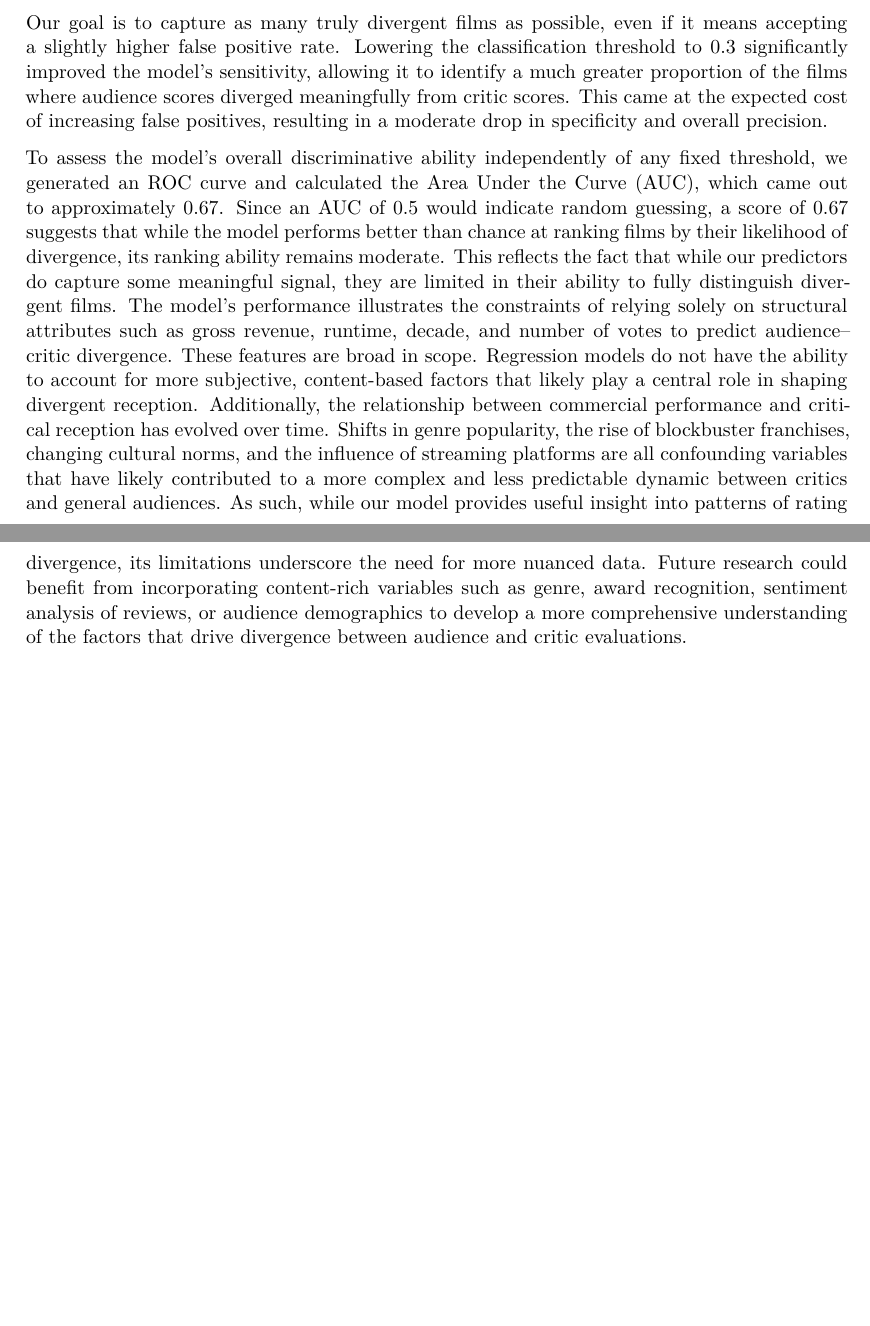
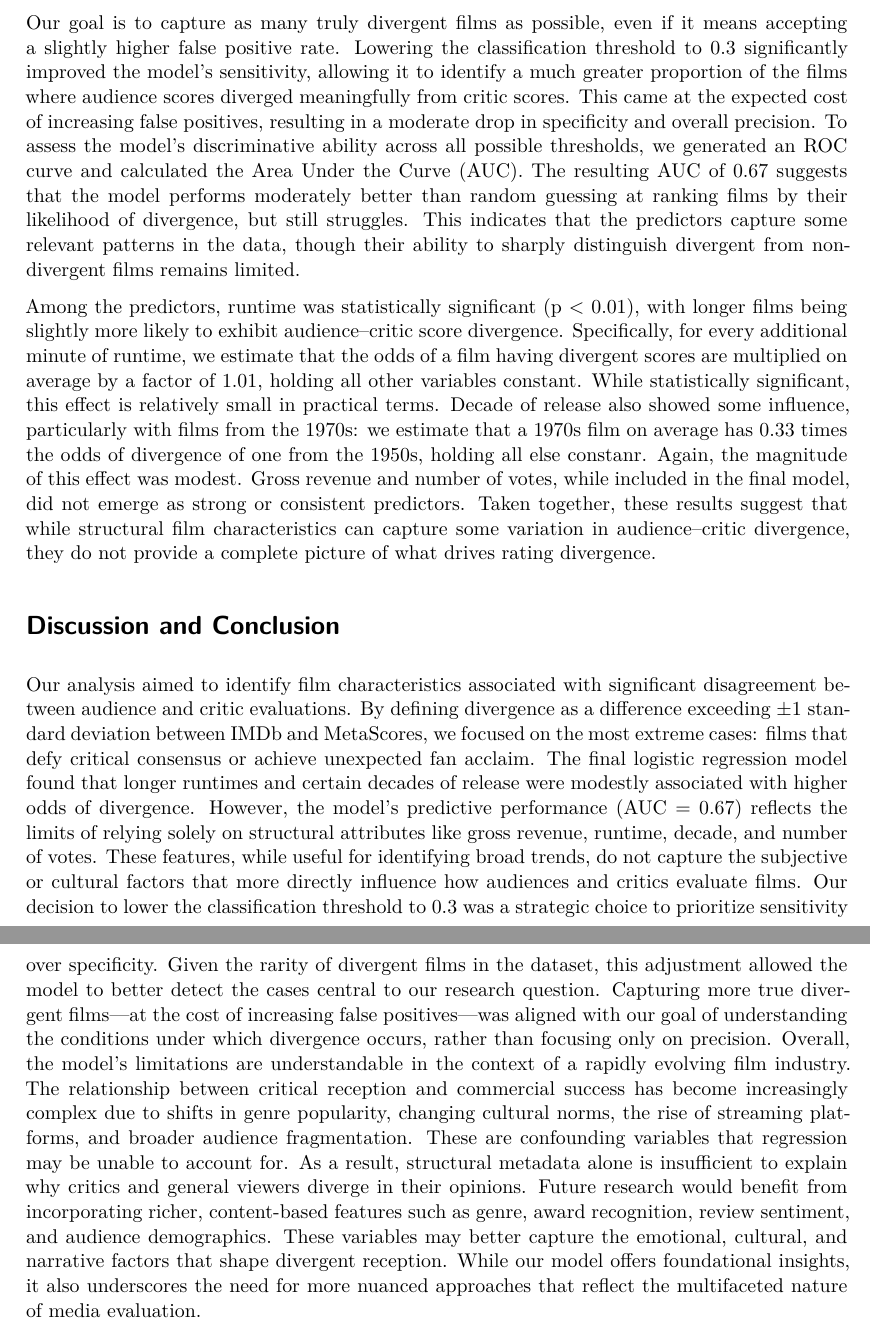
Before and after one commit to sta210-sp25/project-statpadders, a Quarto document (written-report.qmd): two parts of pages 7 and 8 of 14, joined at a grey line, cut so that both start at the same text, the shorter picture padded with empty space. Rendered offline with R 4.5, knitr and Pandoc in place of Quarto, then LaTeX, with nearby package versions; some code elsewhere in the file could not run offline.

Commit message:
fixed conclusion

```diff
--- a/written-report.qmd
+++ b/written-report.qmd
@@ -289,8 +292,12 @@ classification_metrics
 
 In evaluating model performance, we considered whether to prioritize sensitivity or specificity. Sensitivity (52.6%) measures the model’s ability to correctly identify films where audience scores diverge significantly from critic scores — the rare but important “fan-favorite” or “controversial” cases. Specificity (66.1%) measures the ability to correctly classify typical films with no major divergence. Given that our research question focuses on understanding what factors drive major rating divergence, prioritizing sensitivity is more appropriate. Missing a fan-favorite or controversial film (a false negative) would be more detrimental to the purpose of our study than incorrectly flagging a typical film (a false positive).
 
-Our goal is to capture as many truly divergent films as possible, even if it means accepting a slightly higher false positive rate. Lowering the classification threshold to 0.3 significantly improved the model’s sensitivity, allowing it to identify a much greater proportion of the films where audience scores diverged meaningfully from critic scores. This came at the expected cost of increasing false positives, resulting in a moderate drop in specificity and overall precision.
+Our goal is to capture as many truly divergent films as possible, even if it means accepting a slightly higher false positive rate. Lowering the classification threshold to 0.3 significantly improved the model’s sensitivity, allowing it to identify a much greater proportion of the films where audience scores diverged meaningfully from critic scores. This came at the expected cost of increasing false positives, resulting in a moderate drop in specificity and overall precision. To assess the model’s discriminative ability across all possible thresholds, we generated an ROC curve and calculated the Area Under the Curve (AUC). The resulting AUC of 0.67 suggests that the model performs moderately better than random guessing at ranking films by their likelihood of divergence, but still struggles. This indicates that the predictors capture some relevant patterns in the data, though their ability to sharply distinguish divergent from non-divergent films remains limited.
 
-To assess the model’s overall discriminative ability independently of any fixed threshold, we generated an ROC curve and calculated the Area Under the Curve (AUC), which came out to approximately 0.67. Since an AUC of 0.5 would indicate random guessing, a score of 0.67 suggests that while the model performs better than chance at ranking films by their likelihood of divergence, its ranking ability remains moderate. This reflects the fact that while our predictors do capture some meaningful signal, they are limited in their ability to fully distinguish divergent films.
-The model's performance illustrates the constraints of relying solely on structural attributes such as gross revenue, runtime, decade, and number of votes to predict audience–critic divergence. These features are broad in scope. Regression models do not have the ability to account for more subjective, content-based factors that likely play a central role in shaping divergent reception. Additionally, the relationship between commercial performance and critical reception has evolved over time. Shifts in genre popularity, the rise of blockbuster franchises, changing cultural norms, and the influence of streaming platforms are all confounding variables that have likely contributed to a more complex and less predictable dynamic between critics and general audiences.
-As such, while our model provides useful insight into patterns of rating divergence, its limitations underscore the need for more nuanced data. Future research could benefit from incorporating content-rich variables such as genre, award recognition, sentiment analysis of reviews, or audience demographics to develop a more comprehensive understanding of the factors that drive divergence between audience and critic evaluations.
+Among the predictors, runtime was statistically significant (p < 0.01), with longer films being slightly more likely to exhibit audience–critic score divergence. Specifically, for every additional minute of runtime, we estimate that the odds of a film having divergent scores are multiplied on average by a factor of 1.01, holding all other variables constant. While statistically significant, this effect is relatively small in practical terms. Decade of release also showed some influence, particularly with films from the 1970s: we estimate that a 1970s film on average has 0.33 times the odds of divergence of one from the 1950s, holding all else constanr. Again, the magnitude of this effect was modest. Gross revenue and number of votes, while included in the final model, did not emerge as strong or consistent predictors. Taken together, these results suggest that while structural film characteristics can capture some variation in audience–critic divergence, they do not provide a complete picture of what drives rating divergence.
+
+# Discussion and Conclusion
+
+Our analysis aimed to identify film characteristics associated with significant disagreement between audience and critic evaluations. By defining divergence as a difference exceeding ±1 standard deviation between IMDb and MetaScores, we focused on the most extreme cases: films that defy critical consensus or achieve unexpected fan acclaim. The final logistic regression model found that longer runtimes and certain decades of release were modestly associated with higher odds of divergence. However, the model’s predictive performance (AUC = 0.67) reflects the limits of relying solely on structural attributes like gross revenue, runtime, decade, and number of votes. These features, while useful for identifying broad trends, do not capture the subjective or cultural factors that more directly influence how audiences and critics evaluate films. Our decision to lower the classification threshold to 0.3 was a strategic choice to prioritize sensitivity over specificity. Given the rarity of divergent films in the dataset, this adjustment allowed the model to better detect the cases central to our research question. Capturing more true divergent films—at the cost of increasing false positives—was aligned with our goal of understanding the conditions under which divergence occurs, rather than focusing only on precision.
+Overall, the model's limitations are understandable in the context of a rapidly evolving film industry. The relationship between critical reception and commercial success has become increasingly complex due to shifts in genre popularity, changing cultural norms, the rise of streaming platforms, and broader audience fragmentation. These are confounding variables that regression may be unable to account for. As a result, structural metadata alone is insufficient to explain why critics and general viewers diverge in their opinions.
+Future research would benefit from incorporating richer, content-based features such as genre, award recognition, review sentiment, and audience demographics. These variables may better capture the emotional, cultural, and narrative factors that shape divergent reception. While our model offers foundational insights, it also underscores the need for more nuanced approaches that reflect the multifaceted nature of media evaluation.
```
Also changed, not shown: written-report.pdf, written-report.qmd (14 more changed lines).
